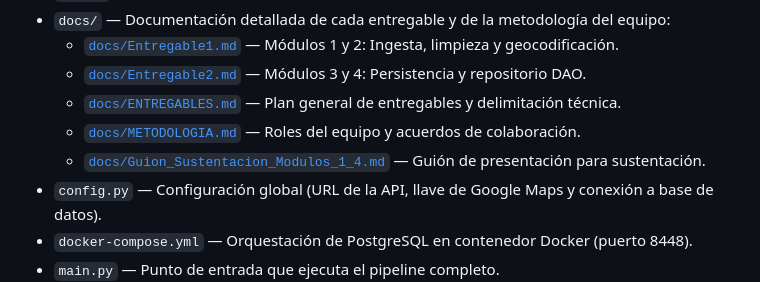
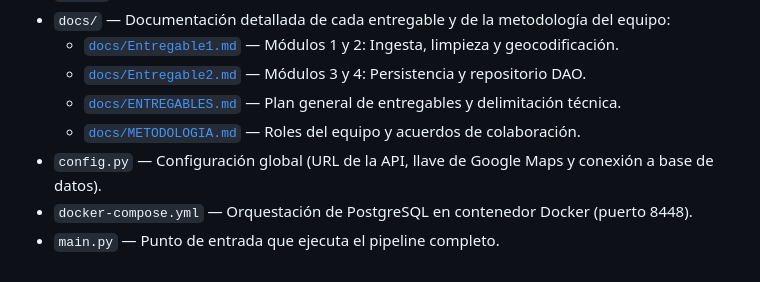
Before and after one commit to IdkHexa/Accidentalidad-vial-Barranquilla, a Markdown page: README.md, the part around the change. Drawn GitHub-style.

Commit message:
Remove presentation script link from README
Removed the link to the presentation script from the README.

```diff
--- a/README.md
+++ b/README.md
@@ -21,7 +21,6 @@ tránsito en Barranquilla desde el portal de Datos Abiertos de Colombia.
   - [`docs/Entregable2.md`](docs/Entregable2.md) — Módulos 3 y 4: Persistencia y repositorio DAO.
   - [`docs/ENTREGABLES.md`](docs/ENTREGABLES.md) — Plan general de entregables y delimitación técnica.
   - [`docs/METODOLOGIA.md`](docs/METODOLOGIA.md) — Roles del equipo y acuerdos de colaboración.
-  - [`docs/Guion_Sustentacion_Modulos_1_4.md`](docs/Guion_Sustentacion_Modulos_1_4.md) — Guión de presentación para sustentación.
 - `config.py` — Configuración global (URL de la API, llave de Google Maps y conexión a base de datos).
 - `docker-compose.yml` — Orquestación de PostgreSQL en contenedor Docker (puerto 8448).
 - `main.py` — Punto de entrada que ejecuta el pipeline completo.
```
